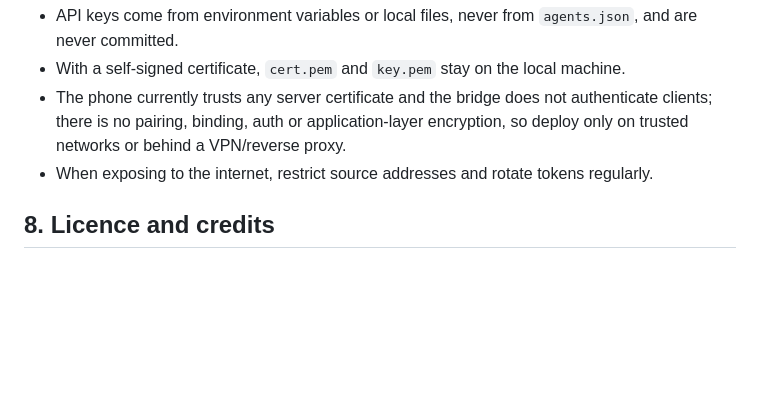
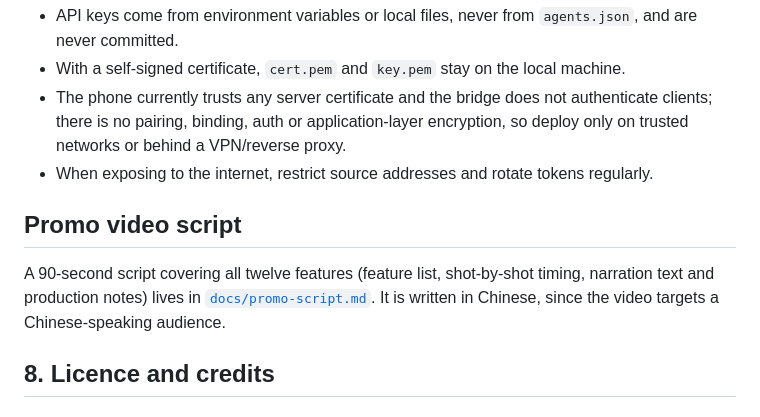
Before and after one commit to wen0531/m5stack-qiuqiu, a Markdown page: README.md, the part around the change. Rendered like a GitHub page; blank space fills up the shorter version.

Commit message:
docs: 90-second promo video script covering all twelve features

```diff
--- a/README.md
+++ b/README.md
@@ -362,6 +362,12 @@ Power features depend on `CONFIG_PM_ENABLE`, `CONFIG_BT_CTRL_MODEM_SLEEP` and `C
 - The phone currently trusts any server certificate and the bridge does not authenticate clients; there is no pairing, binding, auth or application-layer encryption, so deploy only on trusted networks or behind a VPN/reverse proxy.
 - When exposing to the internet, restrict source addresses and rotate tokens regularly.
 
+## Promo video script
+
+A 90-second script covering all twelve features (feature list, shot-by-shot timing,
+narration text and production notes) lives in [`docs/promo-script.md`](docs/promo-script.md).
+It is written in Chinese, since the video targets a Chinese-speaking audience.
+
 ## 8. Licence and credits
 
 ### 8.1 Licence
```
Also changed, not shown: README.zh-CN.md (+5 -0 lines), docs/promo-script.md (added, +169 -0 lines).
